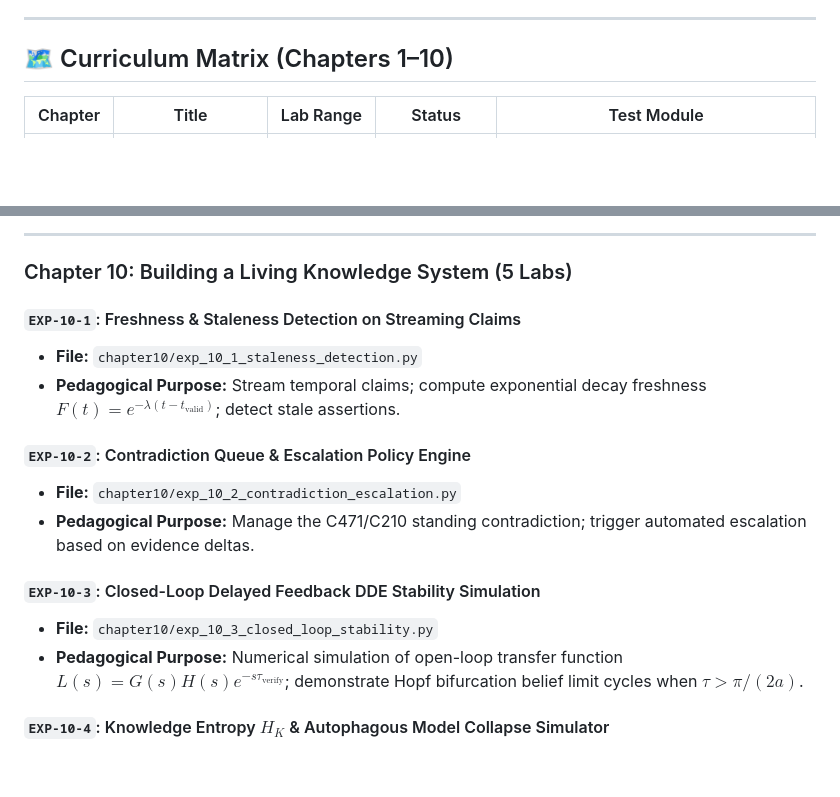
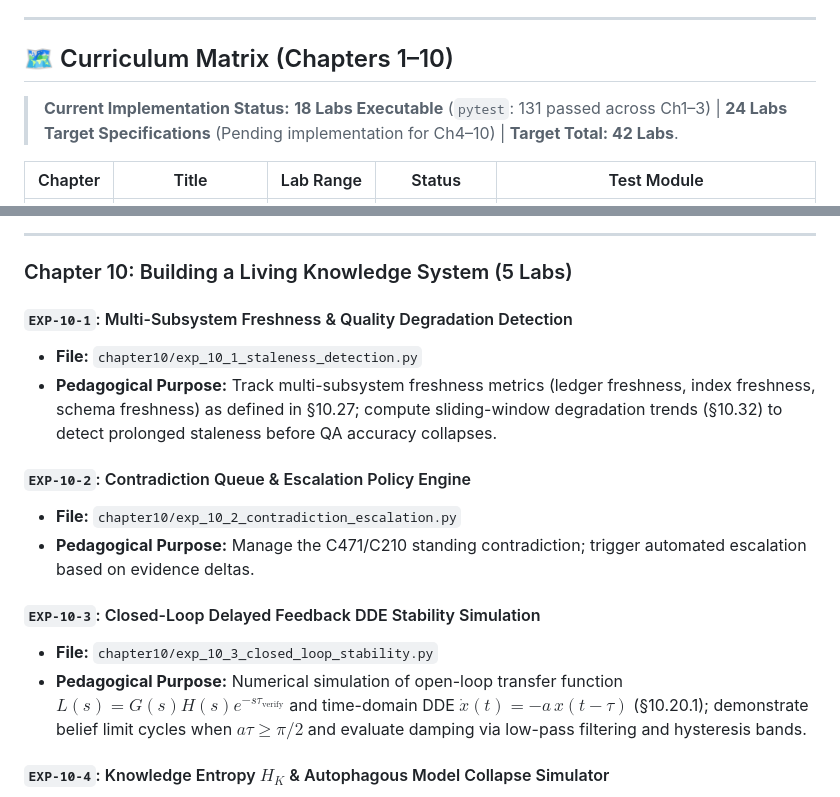
Before and after one commit to MinhTuan76800310/knowledge_graph_learning-journey, a Markdown page: docs/LAB_CURRICULUM_V0_3.md, 2 parts joined by grey strips. Rendered like a GitHub page; blank space fills up the shorter version.

Commit message:
fix(docs): eliminate untracked claims, align Ch10 DDE/freshness specs with manuscript

```diff
--- a/docs/LAB_CURRICULUM_V0_3.md
+++ b/docs/LAB_CURRICULUM_V0_3.md
@@ -11,6 +11,8 @@ Each lab is designed to be:
 ---
 
 ## 🗺️ Curriculum Matrix (Chapters 1–10)
+
+> **Current Implementation Status:** **18 Labs Executable** (`pytest`: 131 passed across Ch1–3) | **24 Labs Target Specifications** (Pending implementation for Ch4–10) | **Target Total: 42 Labs**.
 
 | Chapter | Title | Lab Range | Status | Test Module |
 |---|---|:---:|:---:|---|
@@ -298,9 +300,9 @@ Each lab is designed to be:
 
 ### Chapter 10: Building a Living Knowledge System (5 Labs)
 
-#### `EXP-10-1`: Freshness & Staleness Detection on Streaming Claims
+#### `EXP-10-1`: Multi-Subsystem Freshness & Quality Degradation Detection
 - **File:** `chapter10/exp_10_1_staleness_detection.py`
-- **Pedagogical Purpose:** Stream temporal claims; compute exponential decay freshness $F(t) = e^{-\lambda(t - t_{\text{valid}})}$; detect stale assertions.
+- **Pedagogical Purpose:** Track multi-subsystem freshness metrics (ledger freshness, index freshness, schema freshness) as defined in §10.27; compute sliding-window degradation trends (§10.32) to detect prolonged staleness before QA accuracy collapses.
 
 #### `EXP-10-2`: Contradiction Queue & Escalation Policy Engine
 - **File:** `chapter10/exp_10_2_contradiction_escalation.py`
@@ -308,7 +310,7 @@ Each lab is designed to be:
 
 #### `EXP-10-3`: Closed-Loop Delayed Feedback DDE Stability Simulation
 - **File:** `chapter10/exp_10_3_closed_loop_stability.py`
-- **Pedagogical Purpose:** Numerical simulation of open-loop transfer function $L(s) = G(s)H(s)e^{-s\tau_{\text{verify}}}$; demonstrate Hopf bifurcation belief limit cycles when $\tau > \pi / (2a)$.
+- **Pedagogical Purpose:** Numerical simulation of open-loop transfer function $L(s) = G(s)H(s)e^{-s\tau_{\text{verify}}}$ and time-domain DDE $\dot{x}(t) = -a\,x(t-\tau)$ (§10.20.1); demonstrate belief limit cycles when $a\tau \ge \pi/2$ and evaluate damping via low-pass filtering and hysteresis bands.
 
 #### `EXP-10-4`: Knowledge Entropy $H_K$ & Autophagous Model Collapse Simulator
 - **File:** `chapter10/exp_10_4_model_collapse_simulation.py`
```
Also changed, not shown: README.md (+1 -1 lines), next_prompt.md (+1 -1 lines).
